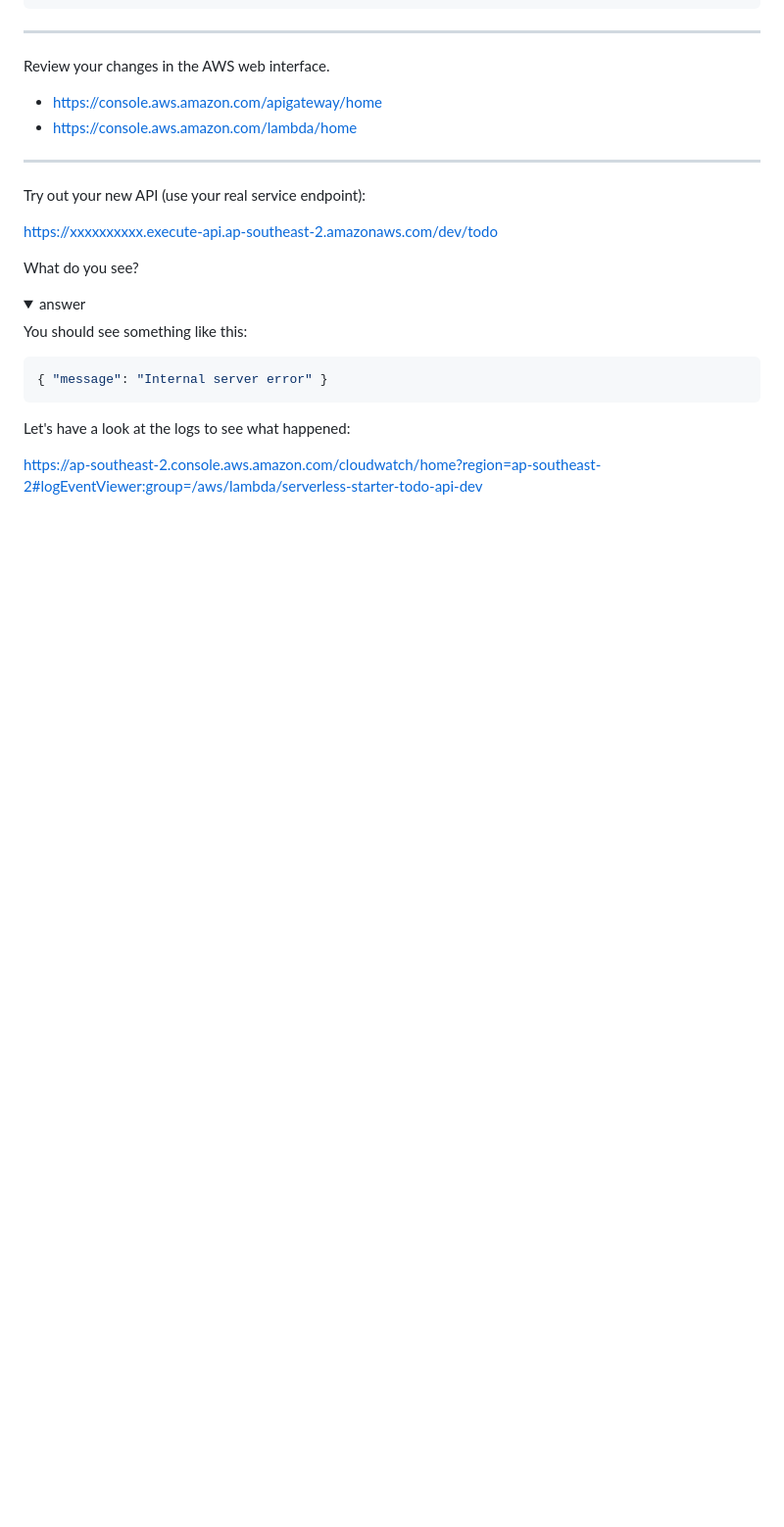
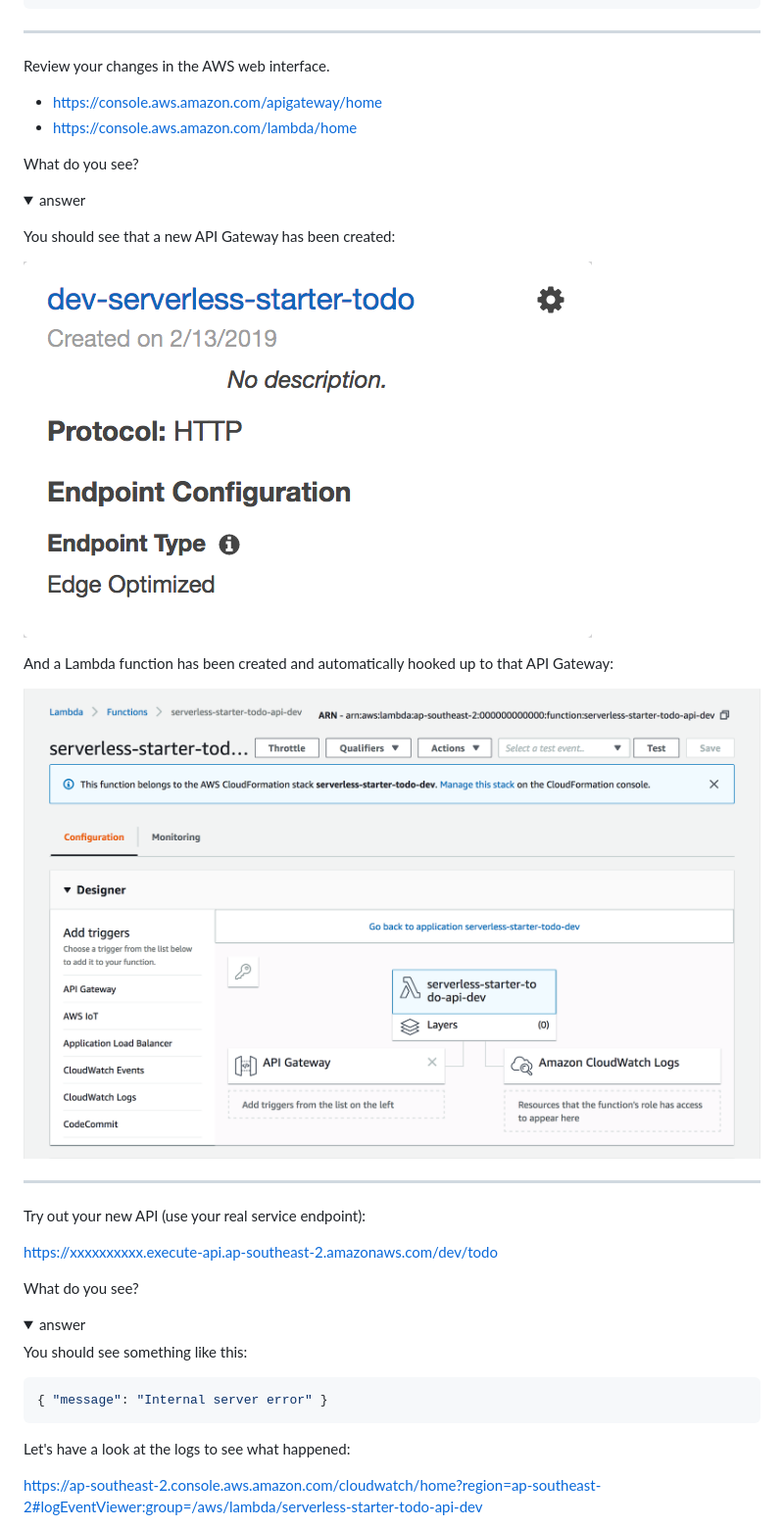
Before and after one commit to DevOps-Represent/DevOps-Girls-Serverless-Bootcamp-4, a Markdown page: serverless-starter-todo/README.md, the part around the change printed below. Shown: that part at 98% size. GitHub-like rendering; pictures changed too: images/api_gateway_create.png (added), images/lambda_function_create.png (added); folded sections open; blank space fills up the shorter version.

```diff
--- a/serverless-starter-todo/README.md
+++ b/serverless-starter-todo/README.md
@@ -236,3 +251,17 @@ Review your changes in the AWS web interface.
 
 - <https://console.aws.amazon.com/apigateway/home>
 - <https://console.aws.amazon.com/lambda/home>
+
+What do you see?
+
+<details><summary>answer</summary><p>
+
+You should see that a new API Gateway has been created:
+
+![API Gateway create](../images/api_gateway_create.png)
+
+And a Lambda function has been created and automatically hooked up to that API
+Gateway:
+
+![Lambda function create](../images/lambda_function_create.png)
+
```
Also changed, not shown: other parts of serverless-starter-todo/README.md (+16 -0 lines), images/cloudformation_stack_create.png (added), images/s3_bucket_policy_create.png (added).
